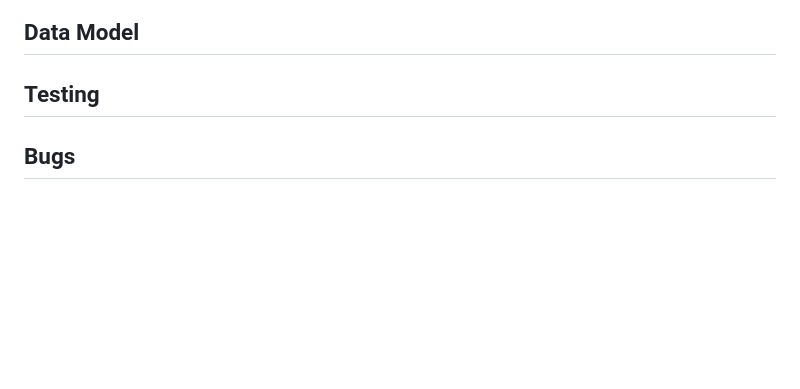
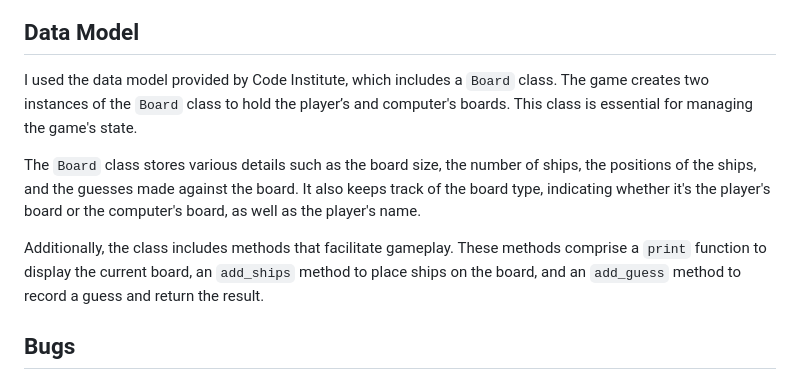
Before and after one commit to AndyV773/battleships, a Markdown page: README.md, the part around one of its changes. Drawn GitHub-style; blank space fills up the shorter version.

Commit message:
Update data model section in README.md

```diff
--- a/README.md
+++ b/README.md
@@ -71,7 +71,13 @@ The winner is the player who sinks all of thier opponent's battleships first.
   ![game validation](assets/images/readme-images/valid-coordinates.jpg)
 
 ## Data Model
-## Testing
+
+I used the data model provided by Code Institute, which includes a `Board` class. The game creates two instances of the `Board` class to hold the player’s and computer's boards. This class is essential for managing the game's state.
+
+The `Board` class stores various details such as the board size, the number of ships, the positions of the ships, and the guesses made against the board. It also keeps track of the board type, indicating whether it's the player's board or the computer's board, as well as the player's name.
+
+Additionally, the class includes methods that facilitate gameplay. These methods comprise a `print` function to display the current board, an `add_ships` method to place ships on the board, and an `add_guess` method to record a guess and return the result.
+
 ## Bugs
 ### Solved Bugs
 - **Stuck in a While Loop:**
```
Also changed, not shown: other parts of README.md (+1 -0 lines).
